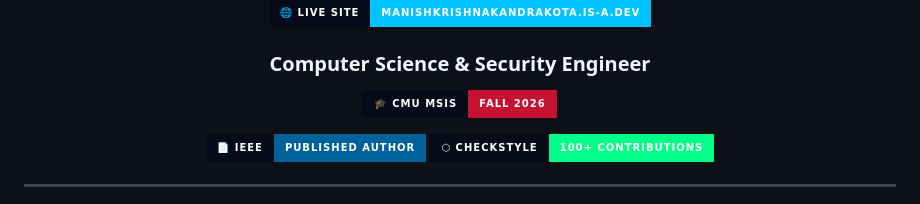
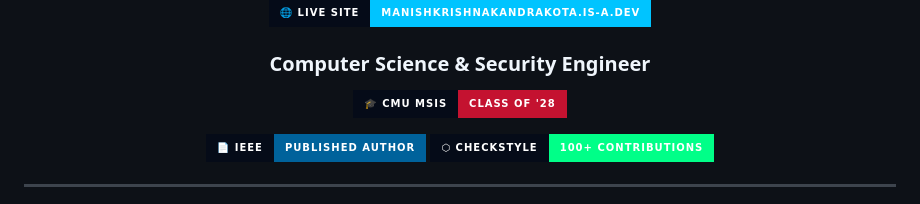
Before and after one commit to MANISH-K-07/manishkrishnakandrakota.in, a Markdown page: README.md, the part around the change. Rendered like a GitHub page; badges without logos.

Commit message:
CMU Class of '28

```diff
--- a/README.md
+++ b/README.md
@@ -6,7 +6,7 @@
 
 ### Computer Science & Security Engineer
 
-[![CMU](https://img.shields.io/badge/🎓_CMU_MSIS-Fall_2026-c41230?style=for-the-badge&labelColor=050b18)](https://www.cmu.edu/)
+[![CMU](https://img.shields.io/badge/🎓_CMU_MSIS-Class_of_'28-c41230?style=for-the-badge&labelColor=050b18)](https://www.cmu.edu/)
 
 [![IEEE](https://img.shields.io/badge/📄_IEEE-Published_Author-00629b?style=for-the-badge&labelColor=050b18)](https://ieeexplore.ieee.org/document/10921771)
 [![Checkstyle](https://img.shields.io/badge/⬡_Checkstyle-100+_Contributions-00ff88?style=for-the-badge&labelColor=050b18)](https://github.com/checkstyle/checkstyle/pulls?q=is%3Apr+author%3AMANISH-K-07+is%3Aclosed)
```
